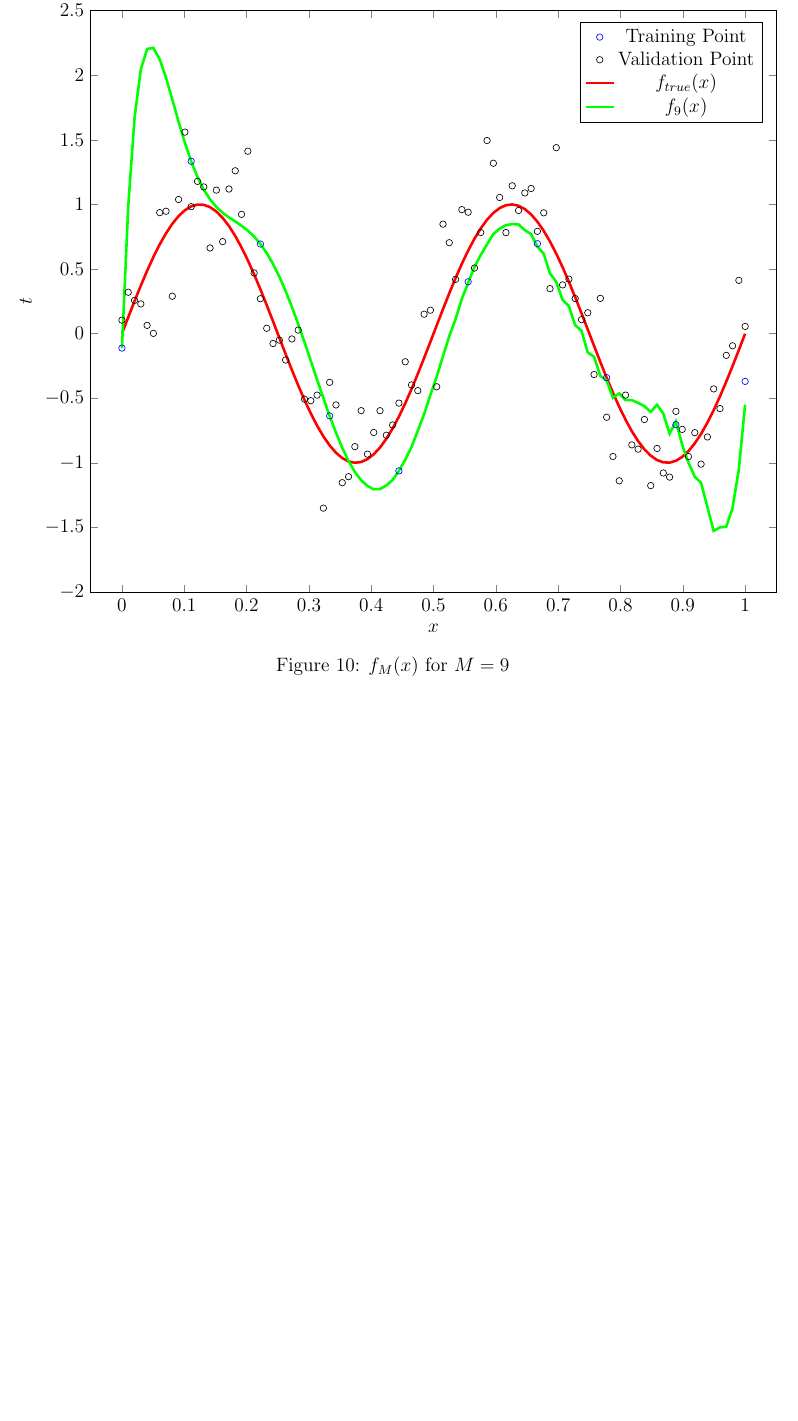
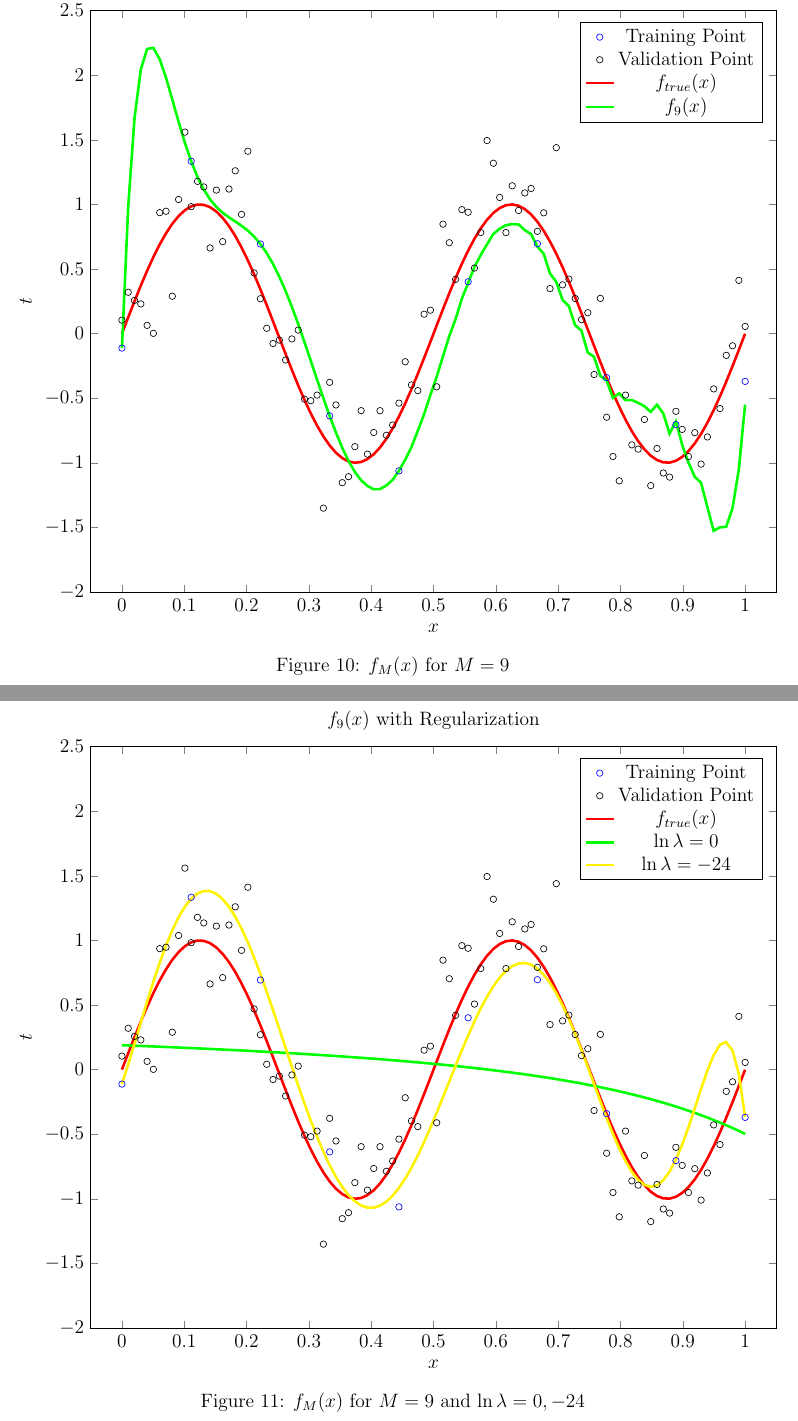
Before and after one commit to raeedh/COMPENG4SL4, a LaTeX document (Lab 1/report/lab1.tex, which reads Lab 1/report/plots/m9_reg.tex): part of page 11 of 11 before the commit and two parts of pages 11 and 12 of 12 after it, the two joined at a grey line, cut so that both start at the same text, the shorter picture padded with empty space. Compiled offline with pdfLaTeX.

Commit message:
finish plotting

```diff
--- /dev/null
+++ b/Lab 1/report/plots/m9_reg.tex
@@ -0,0 +1,62 @@
+\begin{figure}[htp]
+\centering
+\begin{tikzpicture}
+	\begin{axis}[
+		title = {$f_9(x)$ with Regularization},
+		width = \textwidth,
+		%height = 150,
+		xmin = -0.05, xmax = 1.05,
+		ymin = -2, ymax = 2.5,
+		ylabel = $t$, xlabel = $x$,
+		xticklabel style={
+		/pgf/number format/fixed,
+		/pgf/number format/precision=3
+		},
+		scaled x ticks=false,
+		% some code for adding points
+		%nodes near coords={%
+		%\footnotesize
+		%$(\pgfmathprintnumber
+		%{\pgfkeysvalueof{/data point/x}},
+		%\pgfmathprintnumber
+		%{\pgfkeysvalueof{/data point/y}})$%
+		%},
+	]
+	% \addplot file {./data/training_set.dat};
+	% \addplot table {./data/training_set.dat};
+	\addplot [only marks, mark=o, color=blue] table [y=$t$, x=$x$] {./data/training_set.dat};
+	\label{plot:m9_train}
+	\addlegendentry{Training Point}
+
+	\addplot [only marks, mark=o, color=black] table [y=$t$, x=$x$] {./data/validation_set.dat};
+	\label{plot:m9_valid}
+	\addlegendentry{Validation Point}
+
+	\addplot+[samples=100, domain=0:1,no marks, red, ultra thick]{sin(deg(4*pi*x))};
+	\label{plot:m9_ftrue}
+	\addlegendentry{$f_{true}(x)$}
+
+	% \addplot+[samples=100, domain=0:1,no marks, green, ultra thick]{0.51398183 + -1.58530559*x + -0.56083778*x^2 + 3.43641374*x^3 + 1.11676309*x^4 + -1.76603722*x^5 + -2.89278661*x^6 + -2.09161309*x^7 + 0.13287417*x^8 + 3.2136586*x^9};
+	% \label{plot:m9_6}
+	% \addlegendentry{$\ln \lambda = -6$}
+
+	\addplot+[samples=100, domain=0:1,no marks, green, ultra thick]{0.18863556 + -0.18268911*x + -0.13442439*x^2 + -0.0895358*x^3 + -0.07212156*x^4 + -0.06325226*x^5 + -0.05426666*x^6 + -0.04316362*x^7 + -0.03032503*x^8 + -0.016649*x^9};
+	\label{plot:m9_0}
+	\addlegendentry{$\ln \lambda = 0$}
+
+	\addplot+[samples=100, domain=0:1,no marks, yellow, ultra thick]{-1.10994567e-01 + 1.43724283e+01*x + 7.25141951e+01*x^2 + -1.04934294e+03*x^3 + 2.63799991e+03*x^4 + -9.66422955e+02*x^5 + -3.19883049e+03*x^6 + 2.21549361e+03*x^7 + 1.55419526e+03*x^8 + -1.28023866e+03*x^9};
+	\label{plot:m9_24}
+	\addlegendentry{$\ln \lambda = -24$}
+
+	% \addplot+[samples=100, domain=0:1,no marks, green, ultra thick]{-1.38314154e-01 + 2.68618371e+01*x + -9.89595355e+01*x^2 + -2.70553885e+02*x^3 + 1.30342565e+03*x^4 + -8.16345587e+02*x^5 + -1.21592839e+03*x^6 + 4.98051616e+02*x^7 + 1.52015081e+03*x^8 + -9.46926840e+02*x^9};
+	% \label{plot:m9_18}
+	% \addlegendentry{$\ln \lambda = -18$}
+
+	% \addplot+[samples=100, domain=0:1,no marks, yellow, ultra thick]{0.27698878 + 9.80787512*x + -59.07929135*x^2 + 70.22345332*x^3 + 33.22535593*x^4 + -23.514007*x^5 + -44.6955094*x^6 + -31.02611609*x^7 + 2.42735903*x^8 + 41.98878891*x^9};
+	% \label{plot:m9_10}
+	% \addlegendentry{$\ln \lambda = -10$}
+	\end{axis}
+\end{tikzpicture}
+\caption{$f_M(x)$ for $M = 9$ and $\ln \lambda = 0, -24$}
+\label{fig:m9}
+\end{figure}
```
Also changed, not shown: Lab 1/code/lab1.py (+28 -3 lines), Lab 1/report/lab1.tex (+1 -50 lines), Lab 1/report/lab1.pdf.
